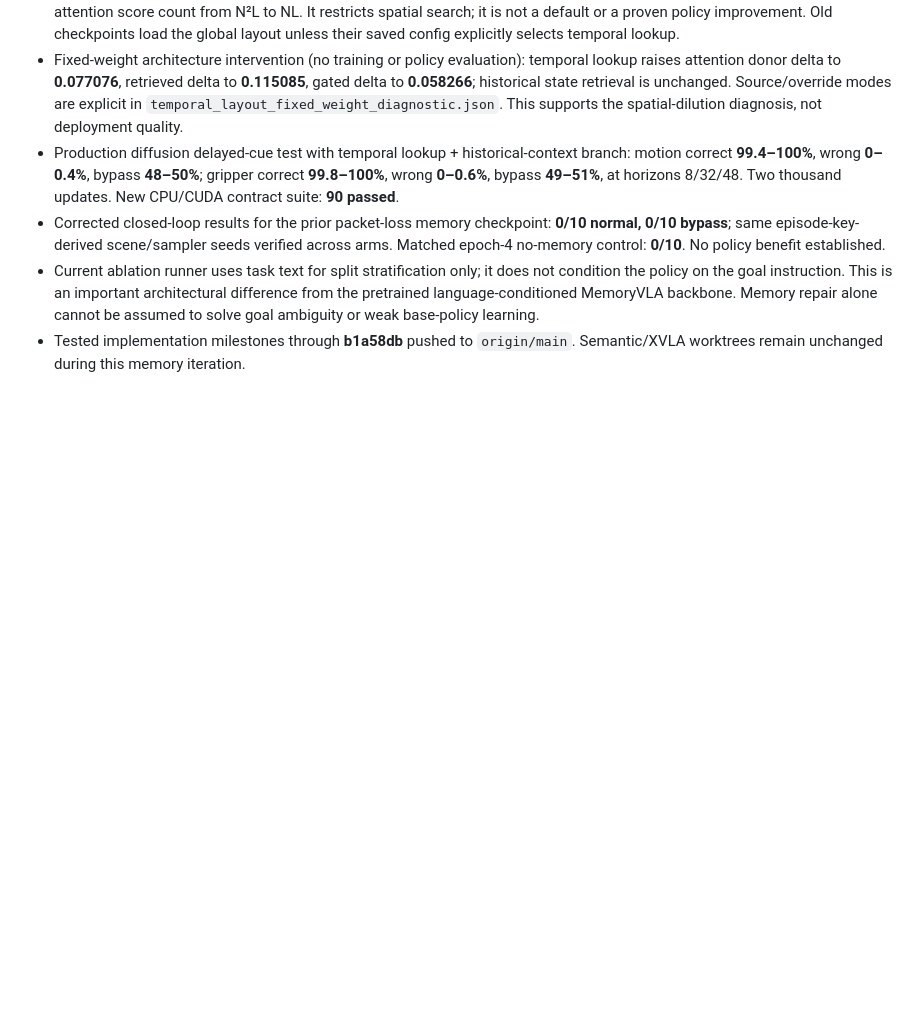
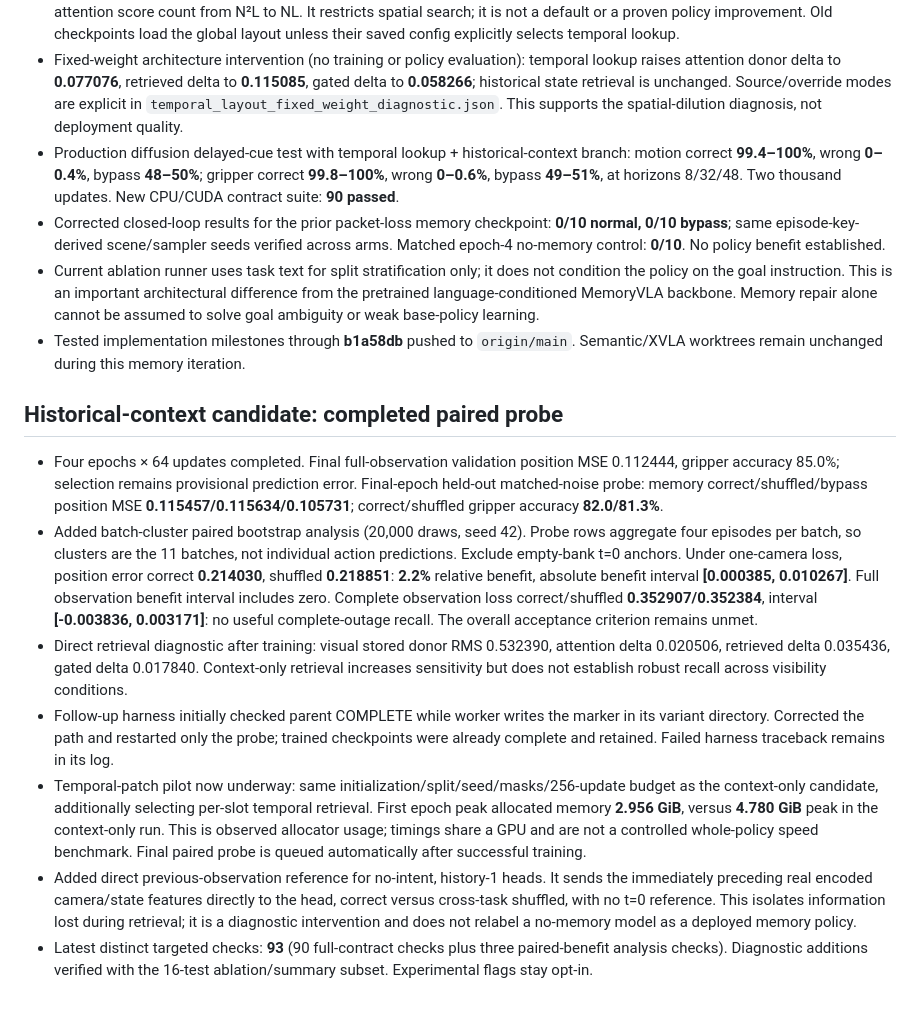
Before and after one commit to NIRUN-Weerawit/ALIGN, a Markdown page: paper/memory_adjustment_work_log.md, the part around the change. Drawn GitHub-style; blank space fills up the shorter version.

Commit message:
Record limited partial-camera memory benefit and remaining outage failure

```diff
--- a/paper/memory_adjustment_work_log.md
+++ b/paper/memory_adjustment_work_log.md
@@ -105,3 +105,13 @@ Implementation and controlled mechanism tests pass. Real-data pilots still fail
 - Corrected closed-loop results for the prior packet-loss memory checkpoint: **0/10 normal, 0/10 bypass**; same episode-key-derived scene/sampler seeds verified across arms. Matched epoch-4 no-memory control: **0/10**. No policy benefit established.
 - Current ablation runner uses task text for split stratification only; it does not condition the policy on the goal instruction. This is an important architectural difference from the pretrained language-conditioned MemoryVLA backbone. Memory repair alone cannot be assumed to solve goal ambiguity or weak base-policy learning.
 - Tested implementation milestones through **b1a58db** pushed to `origin/main`. Semantic/XVLA worktrees remain unchanged during this memory iteration.
+
+## Historical-context candidate: completed paired probe
+
+- Four epochs × 64 updates completed. Final full-observation validation position MSE 0.112444, gripper accuracy 85.0%; selection remains provisional prediction error. Final-epoch held-out matched-noise probe: memory correct/shuffled/bypass position MSE **0.115457/0.115634/0.105731**; correct/shuffled gripper accuracy **82.0/81.3%**.
+- Added batch-cluster paired bootstrap analysis (20,000 draws, seed 42). Probe rows aggregate four episodes per batch, so clusters are the 11 batches, not individual action predictions. Exclude empty-bank t=0 anchors. Under one-camera loss, position error correct **0.214030**, shuffled **0.218851**: **2.2%** relative benefit, absolute benefit interval **[0.000385, 0.010267]**. Full observation benefit interval includes zero. Complete observation loss correct/shuffled **0.352907/0.352384**, interval **[-0.003836, 0.003171]**: no useful complete-outage recall. The overall acceptance criterion remains unmet.
+- Direct retrieval diagnostic after training: visual stored donor RMS 0.532390, attention delta 0.020506, retrieved delta 0.035436, gated delta 0.017840. Context-only retrieval increases sensitivity but does not establish robust recall across visibility conditions.
+- Follow-up harness initially checked parent COMPLETE while worker writes the marker in its variant directory. Corrected the path and restarted only the probe; trained checkpoints were already complete and retained. Failed harness traceback remains in its log.
+- Temporal-patch pilot now underway: same initialization/split/seed/masks/256-update budget as the context-only candidate, additionally selecting per-slot temporal retrieval. First epoch peak allocated memory **2.956 GiB**, versus **4.780 GiB** peak in the context-only run. This is observed allocator usage; timings share a GPU and are not a controlled whole-policy speed benchmark. Final paired probe is queued automatically after successful training.
+- Added direct previous-observation reference for no-intent, history-1 heads. It sends the immediately preceding real encoded camera/state features directly to the head, correct versus cross-task shuffled, with no t=0 reference. This isolates information lost during retrieval; it is a diagnostic intervention and does not relabel a no-memory model as a deployed memory policy.
+- Latest distinct targeted checks: **93** (90 full-contract checks plus three paired-benefit analysis checks). Diagnostic additions verified with the 16-test ablation/summary subset. Experimental flags stay opt-in.
```
